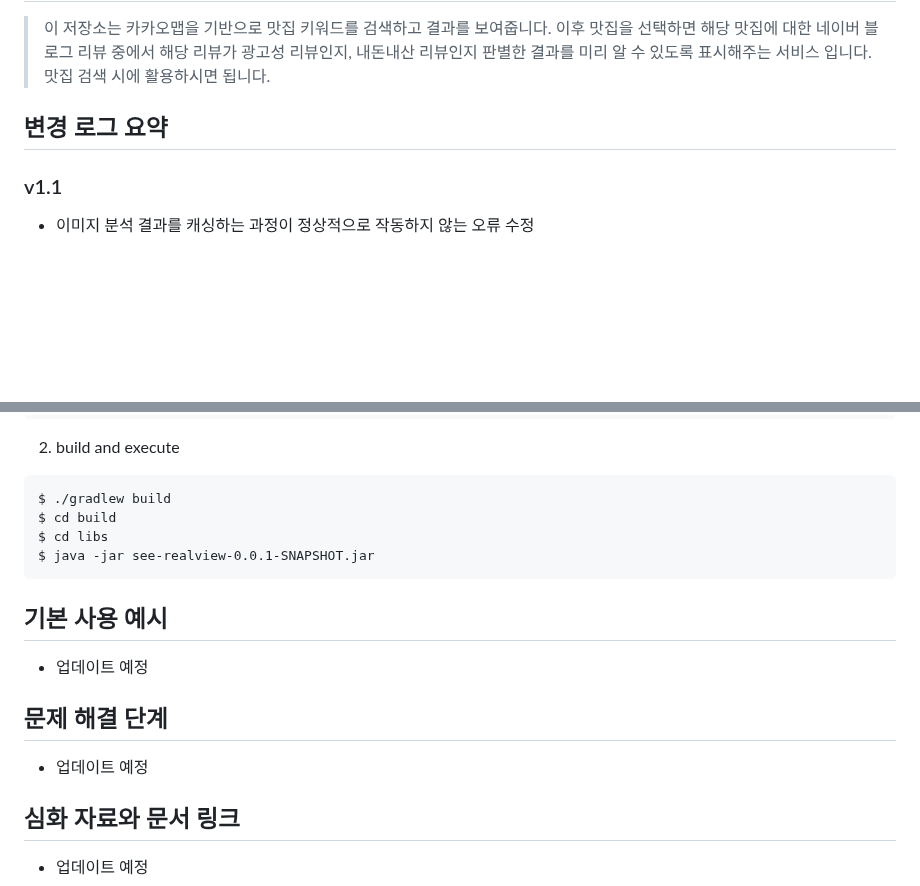
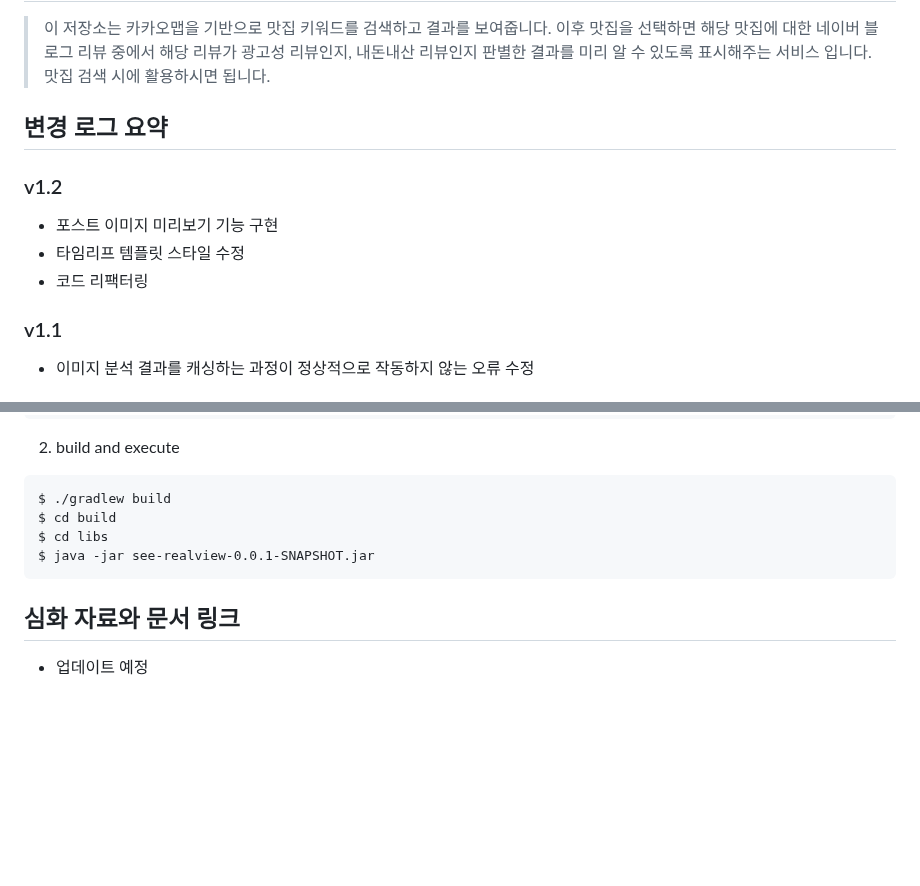
Before and after one commit to see-realview/see-realview-backend, a Markdown page: README.md, 2 parts joined by grey strips. Rendered like a GitHub page; blank space fills up the shorter version.

Commit message:
Update README.md
- 진행사항 반영
- 배포 로그 추가

```diff
--- a/README.md
+++ b/README.md
@@ -5,6 +5,11 @@
 </br>
 
 ## 변경 로그 요약
+### v1.2
+- 포스트 이미지 미리보기 기능 구현
+- 타임리프 템플릿 스타일 수정
+- 코드 리팩터링
+
 ### v1.1
 - 이미지 분석 결과를 캐싱하는 과정이 정상적으로 작동하지 않는 오류 수정
 
@@ -64,16 +69,6 @@ $ java -jar see-realview-0.0.1-SNAPSHOT.jar
 
 </br>
 
-## 기본 사용 예시
-- 업데이트 예정
-
-</br>
-
-## 문제 해결 단계
-- 업데이트 예정
-
-</br>
-
 ## 심화 자료와 문서 링크
 - 업데이트 예정
 
```
